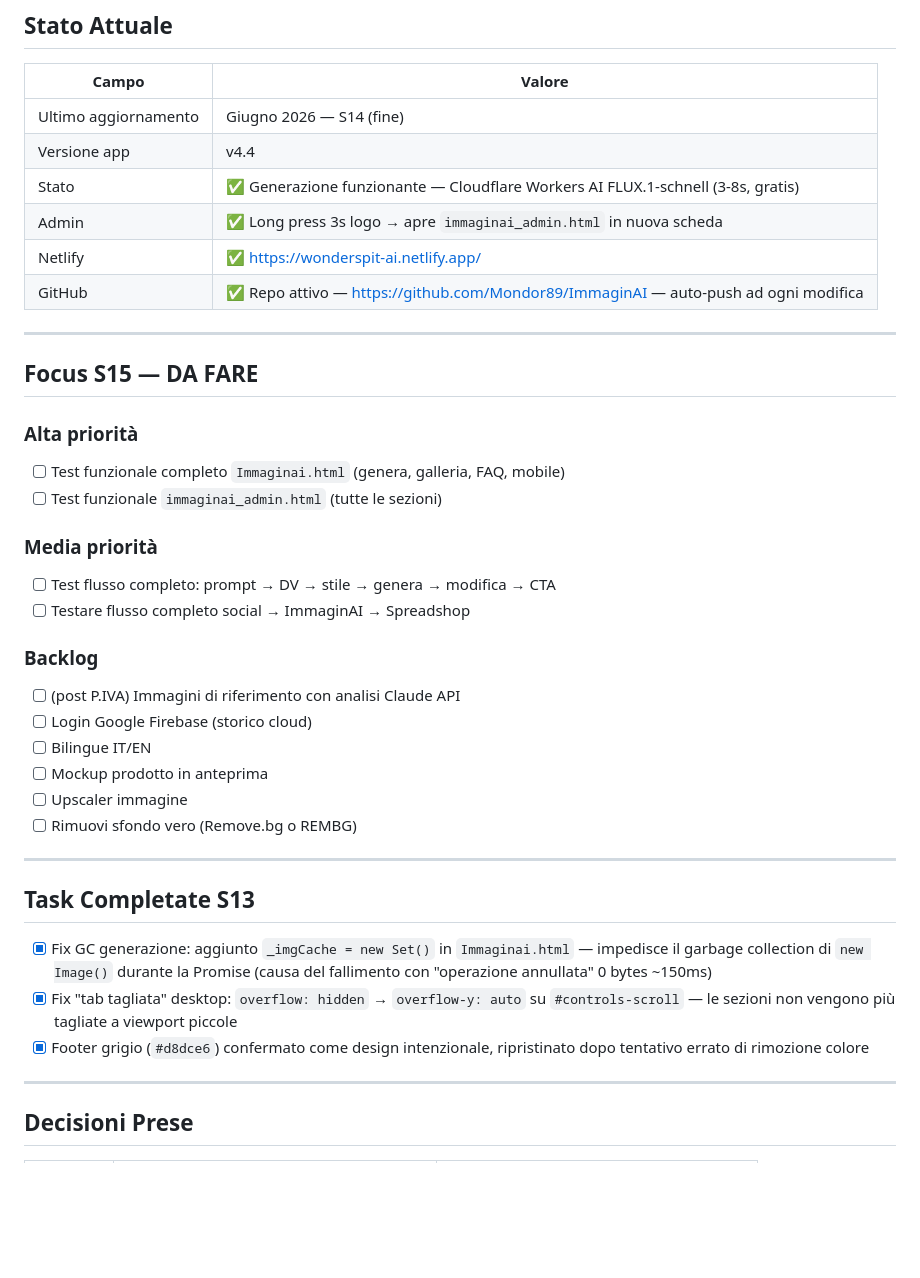
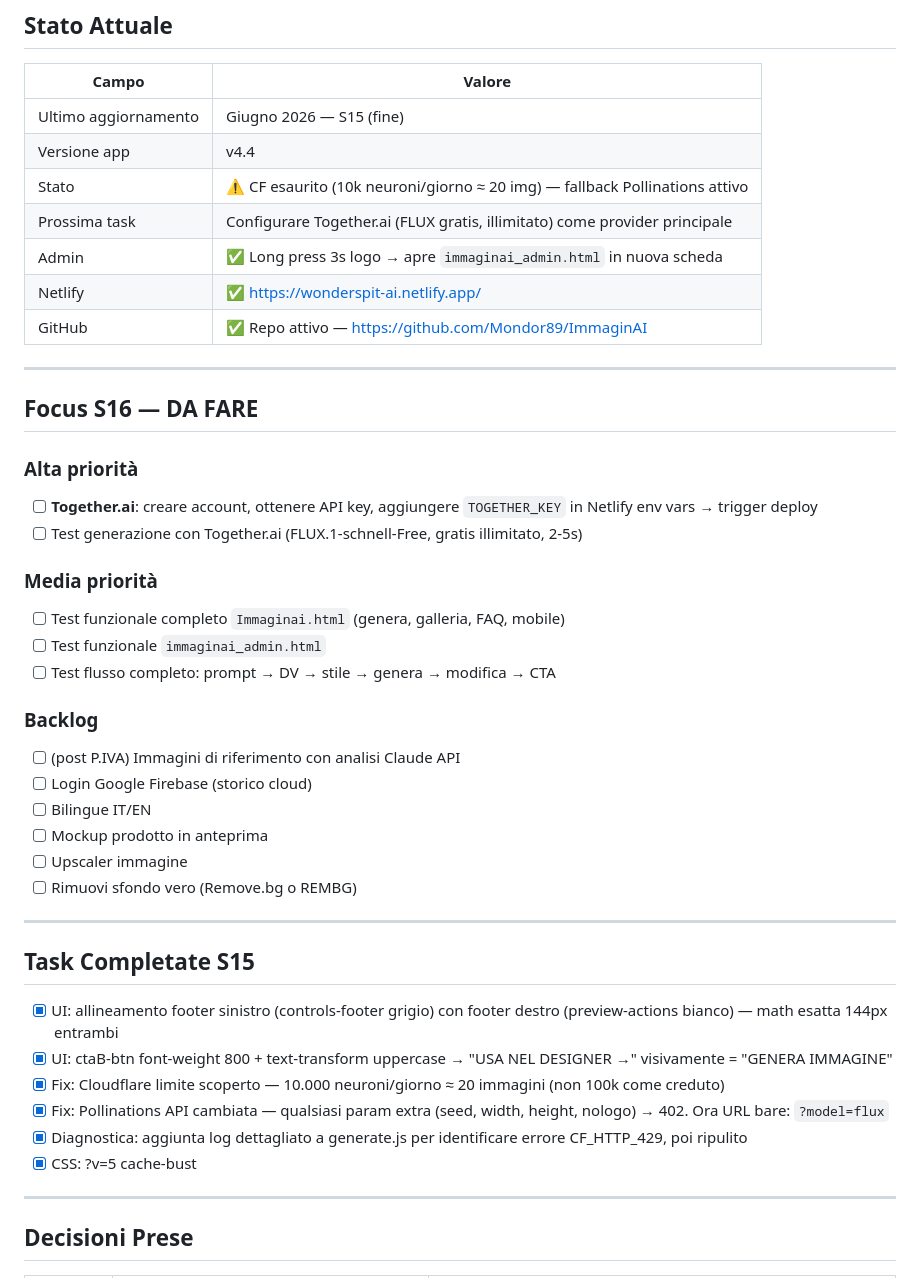
Before and after one commit to Mondor89/ImmaginAI, a Markdown page: docs/immaginai_stato.md, the part around one of its changes. Rendered like a GitHub page; blank space fills up the shorter version.

Commit message:
REGISTRA S15: UI fix, Pollinations API fix, CF limite 10k, Together.ai prossima task

```diff
--- a/docs/immaginai_stato.md
+++ b/docs/immaginai_stato.md
@@ -7,24 +7,26 @@
 
 | Campo | Valore |
 |-------|--------|
-| Ultimo aggiornamento | Giugno 2026 — S14 (fine) |
+| Ultimo aggiornamento | Giugno 2026 — S15 (fine) |
 | Versione app | v4.4 |
-| Stato | ✅ Generazione funzionante — Cloudflare Workers AI FLUX.1-schnell (3-8s, gratis) |
+| Stato | ⚠️ CF esaurito (10k neuroni/giorno ≈ 20 img) — fallback Pollinations attivo |
+| Prossima task | Configurare Together.ai (FLUX gratis, illimitato) come provider principale |
 | Admin | ✅ Long press 3s logo → apre `immaginai_admin.html` in nuova scheda |
 | Netlify | ✅ https://wonderspit-ai.netlify.app/ |
-| GitHub | ✅ Repo attivo — https://github.com/Mondor89/ImmaginAI — auto-push ad ogni modifica |
+| GitHub | ✅ Repo attivo — https://github.com/Mondor89/ImmaginAI |
 
 ---
 
-## Focus S15 — DA FARE
+## Focus S16 — DA FARE
 
 ### Alta priorità
-- [ ] Test funzionale completo `Immaginai.html` (genera, galleria, FAQ, mobile)
-- [ ] Test funzionale `immaginai_admin.html` (tutte le sezioni)
+- [ ] **Together.ai**: creare account, ottenere API key, aggiungere `TOGETHER_KEY` in Netlify env vars → trigger deploy
+- [ ] Test generazione con Together.ai (FLUX.1-schnell-Free, gratis illimitato, 2-5s)
 
 ### Media priorità
+- [ ] Test funzionale completo `Immaginai.html` (genera, galleria, FAQ, mobile)
+- [ ] Test funzionale `immaginai_admin.html`
 - [ ] Test flusso completo: prompt → DV → stile → genera → modifica → CTA
-- [ ] Testare flusso completo social → ImmaginAI → Spreadshop
 
 ### Backlog
 - [ ] (post P.IVA) Immagini di riferimento con analisi Claude API
@@ -36,11 +38,14 @@
 
 ---
 
-## Task Completate S13
+## Task Completate S15
 
-- [x] Fix GC generazione: aggiunto `_imgCache = new Set()` in `Immaginai.html` — impedisce il garbage collection di `new Image()` durante la Promise (causa del fallimento con "operazione annullata" 0 bytes ~150ms)
-- [x] Fix "tab tagliata" desktop: `overflow: hidden` → `overflow-y: auto` su `#controls-scroll` — le sezioni non vengono più tagliate a viewport piccole
-- [x] Footer grigio (`#d8dce6`) confermato come design intenzionale, ripristinato dopo tentativo errato di rimozione colore
+- [x] UI: allineamento footer sinistro (controls-footer grigio) con footer destro (preview-actions bianco) — math esatta 144px entrambi
+- [x] UI: ctaB-btn font-weight 800 + text-transform uppercase → "USA NEL DESIGNER →" visivamente = "GENERA IMMAGINE"
+- [x] Fix: Cloudflare limite scoperto — 10.000 neuroni/giorno ≈ 20 immagini (non 100k come creduto)
+- [x] Fix: Pollinations API cambiata — qualsiasi param extra (seed, width, height, nologo) → 402. Ora URL bare: `?model=flux`
+- [x] Diagnostica: aggiunta log dettagliato a generate.js per identificare errore CF_HTTP_429, poi ripulito
+- [x] CSS: ?v=5 cache-bust
 
 ---
 
```
Also changed, not shown: other parts of docs/immaginai_stato.md (+23 -14 lines).
